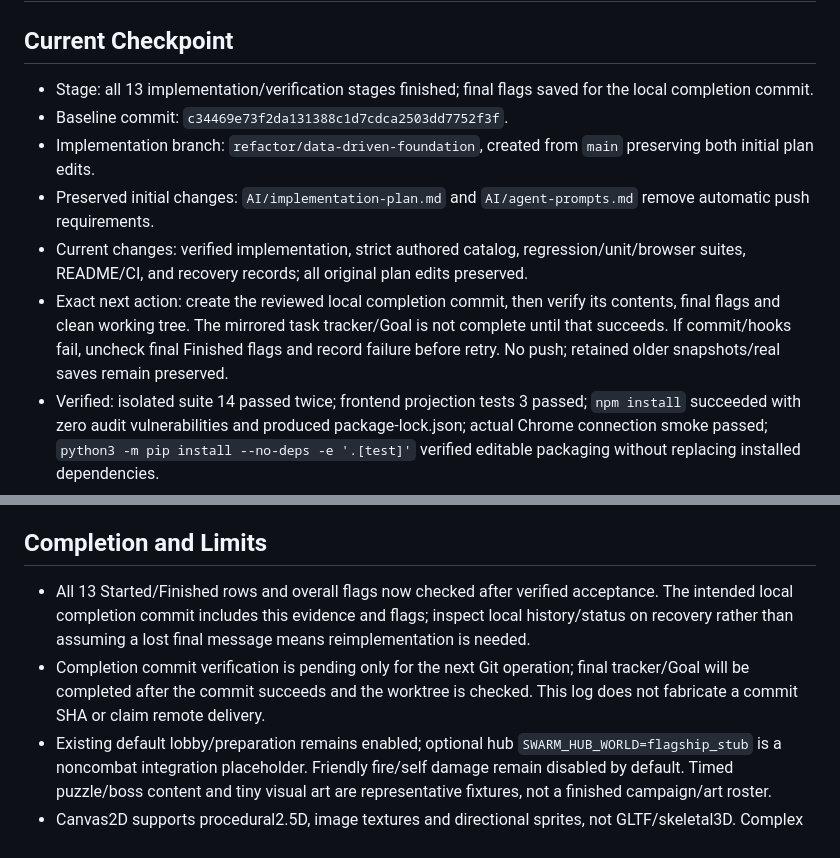
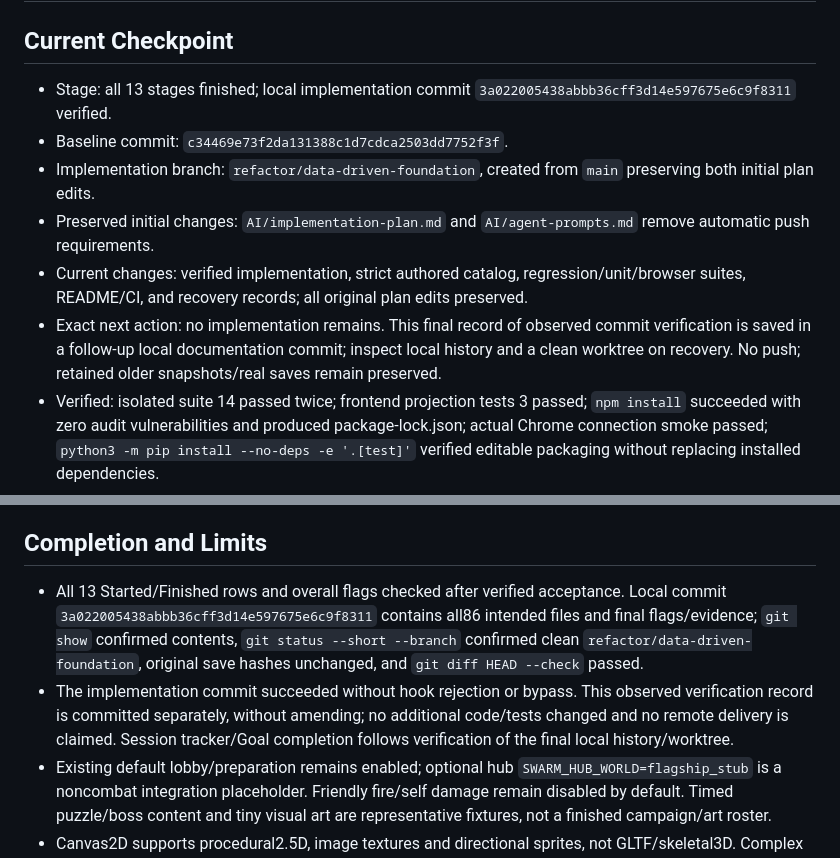
Before and after one commit to derpbrainz/swarm, a Markdown page: AI/execution-log.md, 2 parts joined by grey strips. GitHub-like rendering.

Commit message:
docs: record verified local plan completion

```diff
--- a/AI/execution-log.md
+++ b/AI/execution-log.md
@@ -2,12 +2,12 @@
 
 ## Current Checkpoint
 
-- Stage: all 13 implementation/verification stages finished; final flags saved for the local completion commit.
+- Stage: all 13 stages finished; local implementation commit `3a022005438abbb36cff3d14e597675e6c9f8311` verified.
 - Baseline commit: `c34469e73f2da131388c1d7cdca2503dd7752f3f`.
 - Implementation branch: `refactor/data-driven-foundation`, created from `main` preserving both initial plan edits.
 - Preserved initial changes: `AI/implementation-plan.md` and `AI/agent-prompts.md` remove automatic push requirements.
 - Current changes: verified implementation, strict authored catalog, regression/unit/browser suites, README/CI, and recovery records; all original plan edits preserved.
-- Exact next action: create the reviewed local completion commit, then verify its contents, final flags and clean working tree. The mirrored task tracker/Goal is not complete until that succeeds. If commit/hooks fail, uncheck final Finished flags and record failure before retry. No push; retained older snapshots/real saves remain preserved.
+- Exact next action: no implementation remains. This final record of observed commit verification is saved in a follow-up local documentation commit; inspect local history and a clean worktree on recovery. No push; retained older snapshots/real saves remain preserved.
 - Verified: isolated suite 14 passed twice; frontend projection tests 3 passed; `npm install` succeeded with zero audit vulnerabilities and produced package-lock.json; actual Chrome connection smoke passed; `python3 -m pip install --no-deps -e '.[test]'` verified editable packaging without replacing installed dependencies.
 - Current additions: strict expected-failure regressions with Stage 03/04/06 ownership, a default simulation lifecycle test, and a real browser render-cost measurement (not a performance budget).
 - Stage 01 acceptance: expanded suite passed twice (15 passed, 5 strict expected failures owned by Stages 03/04/06); JS 3 passed; real Chrome 2 passed; editable install succeeded; diff check clean; original save hashes unchanged on both rechecks.
@@ -41,8 +41,8 @@
 
 ## Completion and Limits
 
-- All 13 Started/Finished rows and overall flags now checked after verified acceptance. The intended local completion commit includes this evidence and flags; inspect local history/status on recovery rather than assuming a lost final message means reimplementation is needed.
-- Completion commit verification is pending only for the next Git operation; final tracker/Goal will be completed after the commit succeeds and the worktree is checked. This log does not fabricate a commit SHA or claim remote delivery.
+- All 13 Started/Finished rows and overall flags checked after verified acceptance. Local commit `3a022005438abbb36cff3d14e597675e6c9f8311` contains all86 intended files and final flags/evidence; `git show` confirmed contents, `git status --short --branch` confirmed clean `refactor/data-driven-foundation`, original save hashes unchanged, and `git diff HEAD --check` passed.
+- The implementation commit succeeded without hook rejection or bypass. This observed verification record is committed separately, without amending; no additional code/tests changed and no remote delivery is claimed. Session tracker/Goal completion follows verification of the final local history/worktree.
 - Existing default lobby/preparation remains enabled; optional hub `SWARM_HUB_WORLD=flagship_stub` is a noncombat integration placeholder. Friendly fire/self damage remain disabled by default. Timed puzzle/boss content and tiny visual art are representative fixtures, not a finished campaign/art roster.
 - Canvas2D supports procedural2.5D, image textures and directional sprites, not GLTF/skeletal3D. Complex intersecting geometry still needs a future renderer decision. Automated Chrome/layout/pixel tests are not subjective art/audio review or all-browser/physical-mobile certification; touch controls remain out of scope.
 - Saves support one Linux/POSIX writer; recovery refunds abandoned claims to template counts rather than resuming accounts/mission/exact equipped ammo/stats. Level progression and inventory are separate atomic stores, not a multi-server transaction. Legacy snapshots are preserved, not retroactively certified/repaired by new geometry validation.
```
